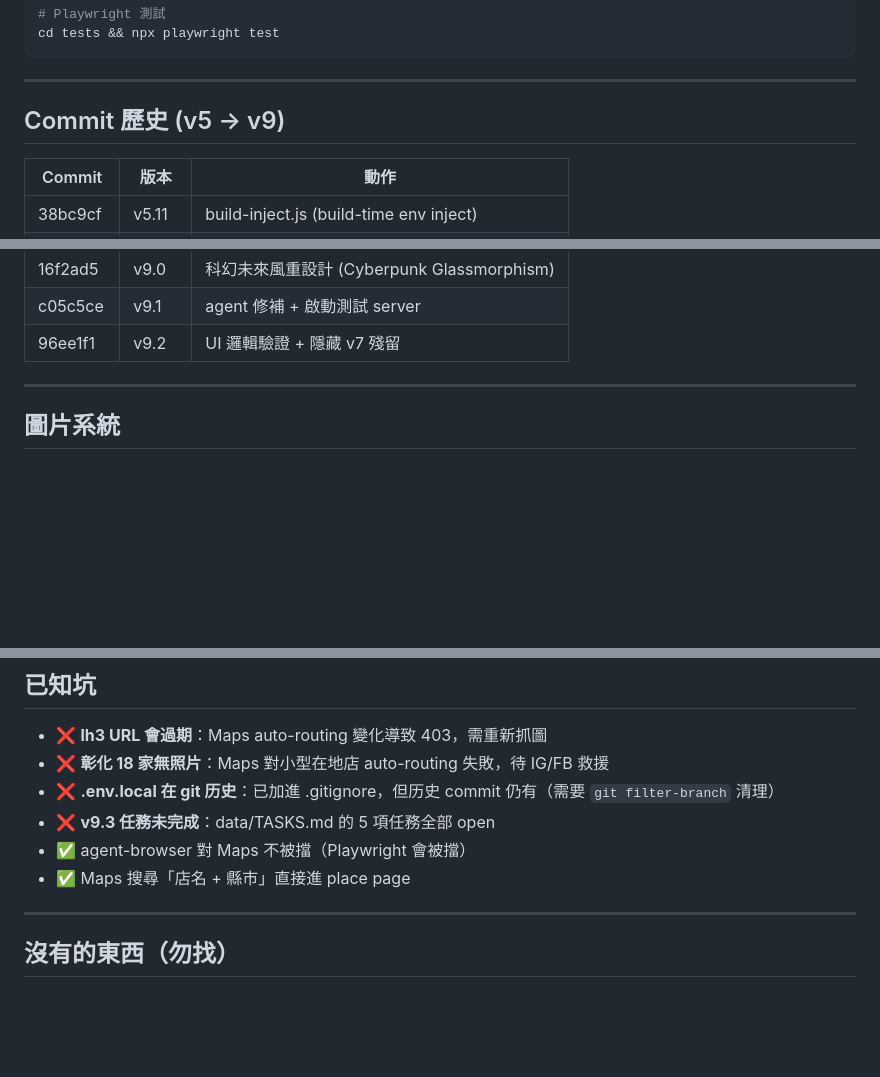
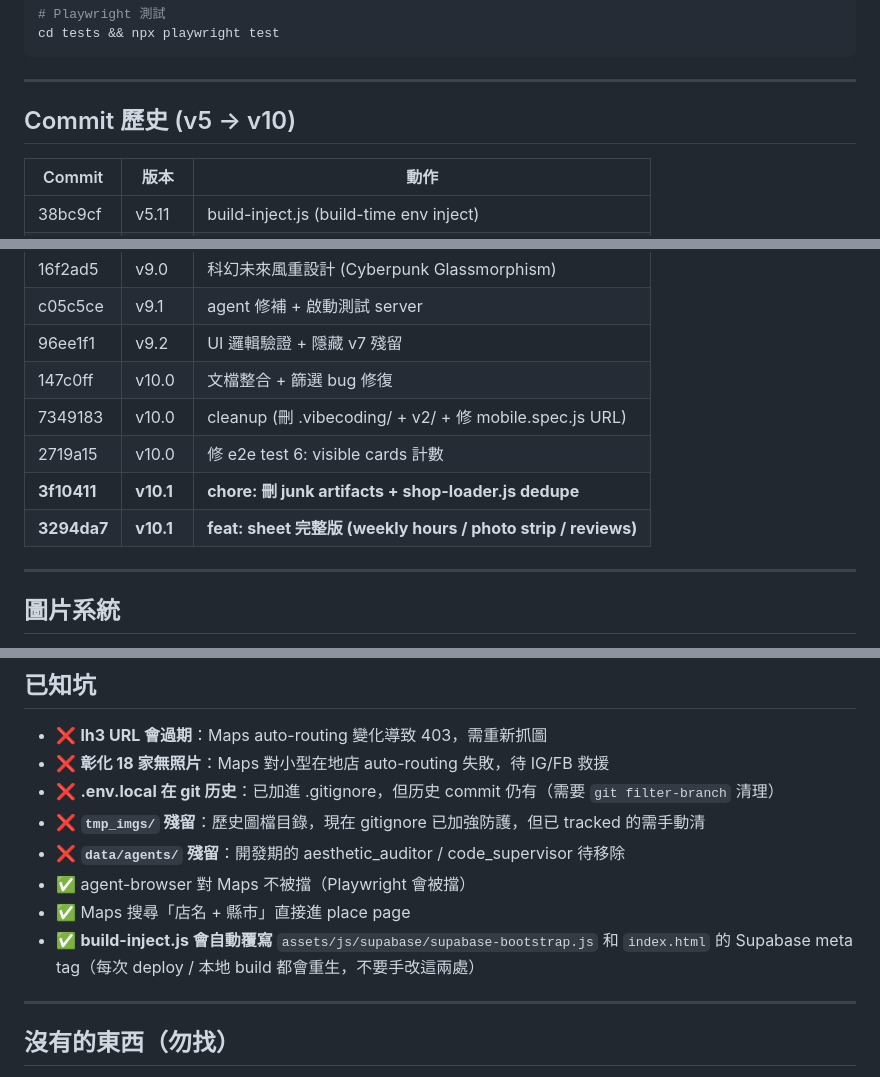
Before and after one commit to sunpeace20250814-jpg/food-map-tw, a Markdown page: AGENTS.md, 3 parts joined by grey strips. Drawn GitHub-style; blank space fills up the shorter version.

```diff
--- a/AGENTS.md
+++ b/AGENTS.md
@@ -106,7 +119,7 @@ cd tests && npx playwright test
 
 ---
 
-## Commit 歷史 (v5 → v9)
+## Commit 歷史 (v5 → v10)
 
 | Commit | 版本 | 動作 |
 |---|---|---|
@@ -121,6 +134,11 @@ cd tests && npx playwright test
 | 16f2ad5 | v9.0 | 科幻未來風重設計 (Cyberpunk Glassmorphism) |
 | c05c5ce | v9.1 | agent 修補 + 啟動測試 server |
 | 96ee1f1 | v9.2 | UI 邏輯驗證 + 隱藏 v7 殘留 |
+| 147c0ff | v10.0 | 文檔整合 + 篩選 bug 修復 |
+| 7349183 | v10.0 | cleanup (刪 .vibecoding/ + v2/ + 修 mobile.spec.js URL) |
+| 2719a15 | v10.0 | 修 e2e test 6: visible cards 計數 |
+| **3f10411** | **v10.1** | **chore: 刪 junk artifacts + shop-loader.js dedupe** |
+| **3294da7** | **v10.1** | **feat: sheet 完整版 (weekly hours / photo strip / reviews)** |
 
 ---
 
@@ -138,9 +156,11 @@ cd tests && npx playwright test
 - ❌ **lh3 URL 會過期**：Maps auto-routing 變化導致 403，需重新抓圖
 - ❌ **彰化 18 家無照片**：Maps 對小型在地店 auto-routing 失敗，待 IG/FB 救援
 - ❌ **.env.local 在 git 历史**：已加進 .gitignore，但历史 commit 仍有（需要 `git filter-branch` 清理）
-- ❌ **v9.3 任務未完成**：data/TASKS.md 的 5 項任務全部 open
+- ❌ **`tmp_imgs/` 殘留**：歷史圖檔目錄，現在 gitignore 已加強防護，但已 tracked 的需手動清
+- ❌ **`data/agents/` 殘留**：開發期的 aesthetic_auditor / code_supervisor 待移除
 - ✅ agent-browser 對 Maps 不被擋（Playwright 會被擋）
 - ✅ Maps 搜尋「店名 + 縣市」直接進 place page
+- ✅ **build-inject.js 會自動覆寫** `assets/js/supabase/supabase-bootstrap.js` 和 `index.html` 的 Supabase meta tag（每次 deploy / 本地 build 都會重生，不要手改這兩處）
 
 ---
 
```
Also changed, not shown: other parts of AGENTS.md (+40 -27 lines).
